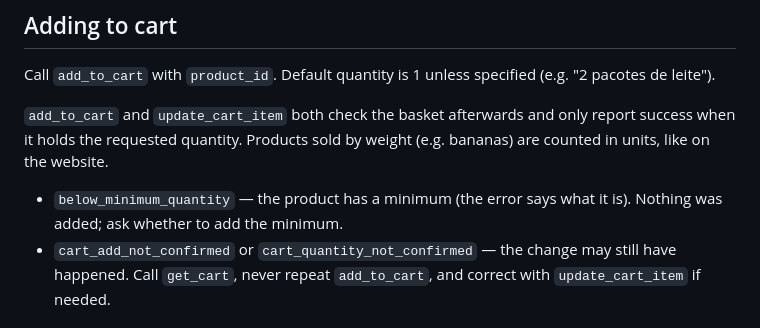
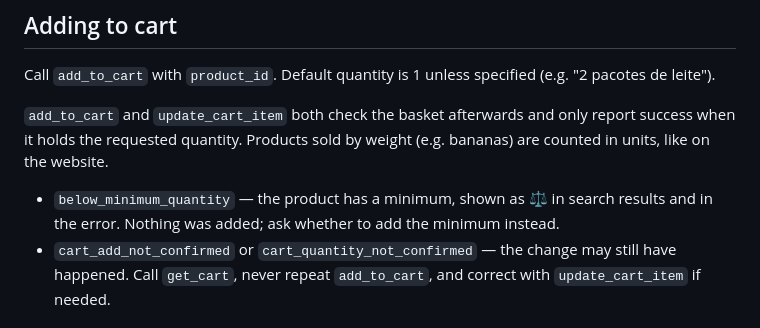
Before and after one commit to davidmarqu3s/continente-mcp, a Markdown page: skills/groceries/SKILL.md, the part around the change. Rendered like a GitHub page.

Commit message:
docs: point the skill to minimums shown in search
Co-Authored-By: Claude Opus 5.5 <noreply@anthropic.com>

```diff
--- a/skills/groceries/SKILL.md
+++ b/skills/groceries/SKILL.md
@@ -42,7 +42,7 @@ Call `add_to_cart` with `product_id`. Default quantity is 1 unless specified (e.
 
 `add_to_cart` and `update_cart_item` both check the basket afterwards and only report success when it holds the requested quantity. Products sold by weight (e.g. bananas) are counted in units, like on the website.
 
-- `below_minimum_quantity` — the product has a minimum (the error says what it is). Nothing was added; ask whether to add the minimum.
+- `below_minimum_quantity` — the product has a minimum, shown as ⚖️ in search results and in the error. Nothing was added; ask whether to add the minimum instead.
 - `cart_add_not_confirmed` or `cart_quantity_not_confirmed` — the change may still have happened. Call `get_cart`, never repeat `add_to_cart`, and correct with `update_cart_item` if needed.
 
 ## Output format
```
